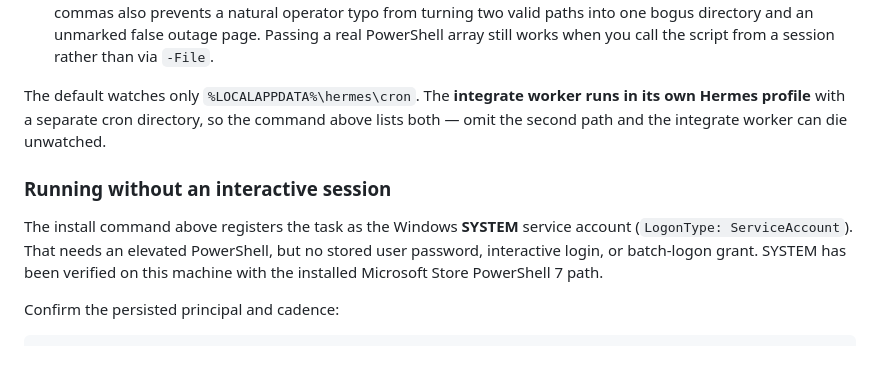
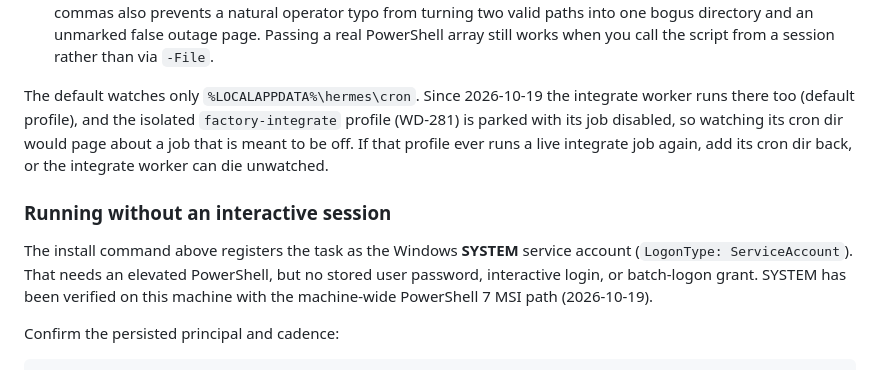
Before and after one commit to WolftacDigital/wolftac-factory, a Markdown page: docs/watchdog.md, the part around the change. Rendered like a GitHub page.

Commit message:
docs(watchdog): drop parked factory-integrate cron dir from default watch
The integrate worker runs in the default profile since 2026-10-19 and the
isolated factory-integrate profile (WD-281) is parked, so the installed task
now watches only the default cron dir. Also record that SYSTEM was verified
with the machine-wide MSI pwsh, not the Store path.

Co-Authored-By: Claude Opus 5.5 <noreply@anthropic.com>

```diff
--- a/docs/watchdog.md
+++ b/docs/watchdog.md
@@ -113,16 +113,18 @@ Two mechanics that will bite if you change this command:
   directory and an unmarked false outage page. Passing a real PowerShell array still
   works when you call the script from a session rather than via `-File`.
 
-The default watches only `%LOCALAPPDATA%\hermes\cron`. The **integrate worker runs in
-its own Hermes profile** with a separate cron directory, so the command above lists
-both — omit the second path and the integrate worker can die unwatched.
+The default watches only `%LOCALAPPDATA%\hermes\cron`. Since 2026-10-19 the integrate
+worker runs there too (default profile), and the isolated `factory-integrate` profile
+(WD-281) is parked with its job disabled, so watching its cron dir would page about a
+job that is meant to be off. If that profile ever runs a live integrate job again, add
+its cron dir back, or the integrate worker can die unwatched.
 
 ### Running without an interactive session
 
 The install command above registers the task as the Windows **SYSTEM** service
 account (`LogonType: ServiceAccount`). That needs an elevated PowerShell, but no
 stored user password, interactive login, or batch-logon grant. SYSTEM has been
-verified on this machine with the installed Microsoft Store PowerShell 7 path.
+verified on this machine with the machine-wide PowerShell 7 MSI path (2026-10-19).
 
 Confirm the persisted principal and cadence:
 
```
